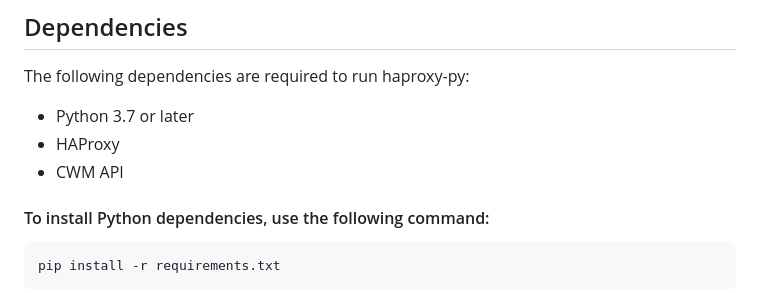
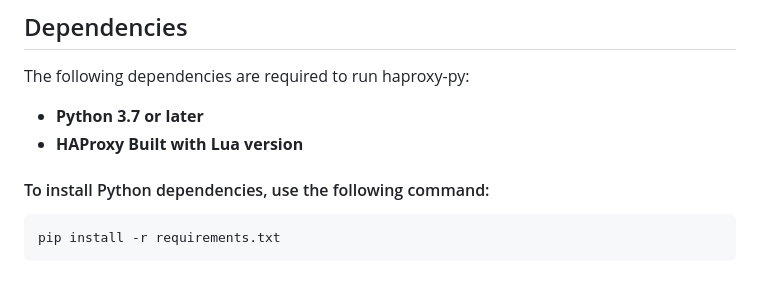
Before and after one commit to shimon-git/haproxy-py-vdi, a Markdown page: README.md, the part around the change. GitHub-like rendering.

```diff
--- a/README.md
+++ b/README.md
@@ -22,9 +22,8 @@ Make sure you have the required dependencies installed before running the script
 ## Dependencies
 The following dependencies are required to run haproxy-py:
 
-  -  Python 3.7 or later
-  -  HAProxy
-  -  CWM API
+  -  **Python 3.7 or later**
+  -  **HAProxy Built with Lua version**
 
 #### To install Python dependencies, use the following command:
 
```
